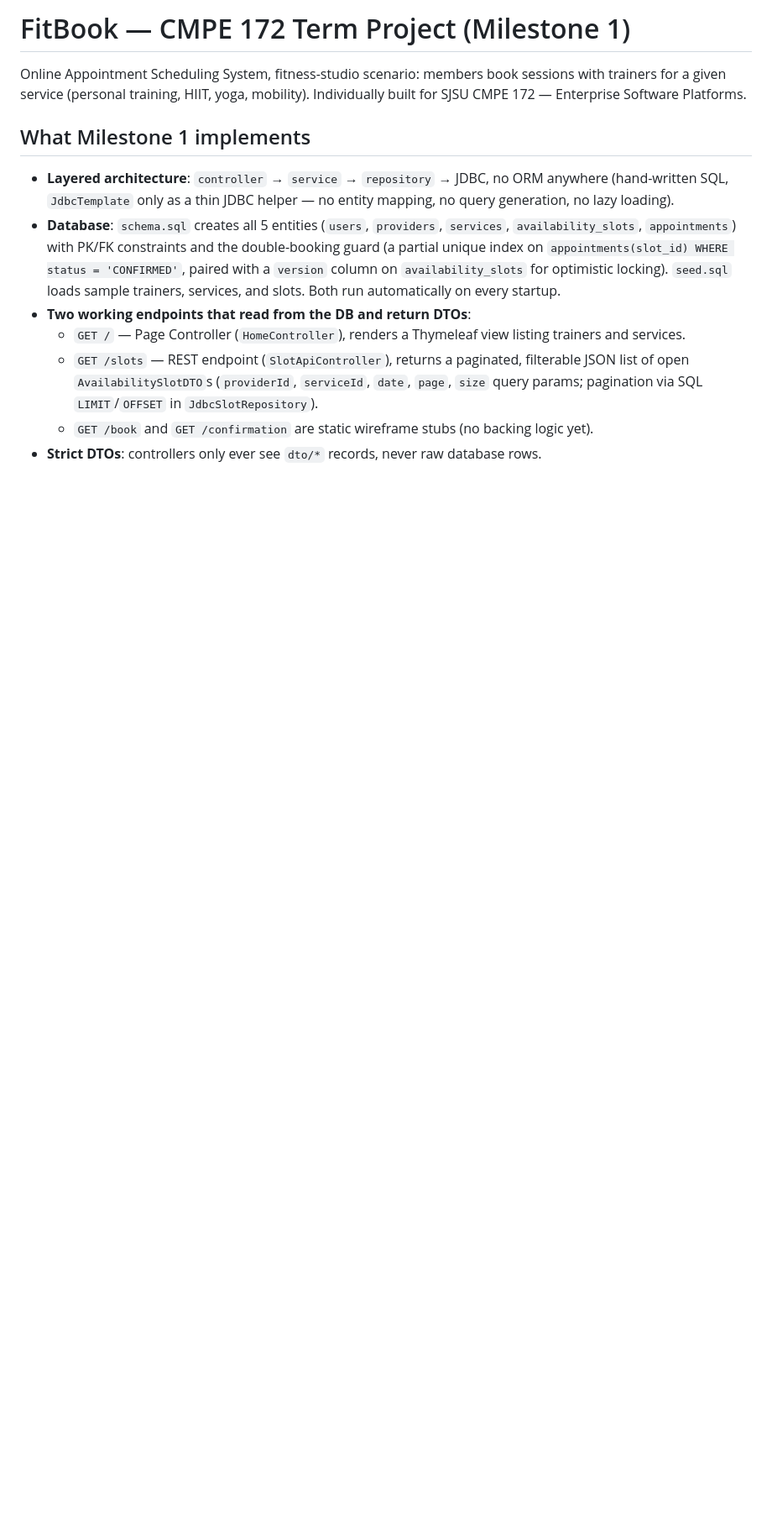
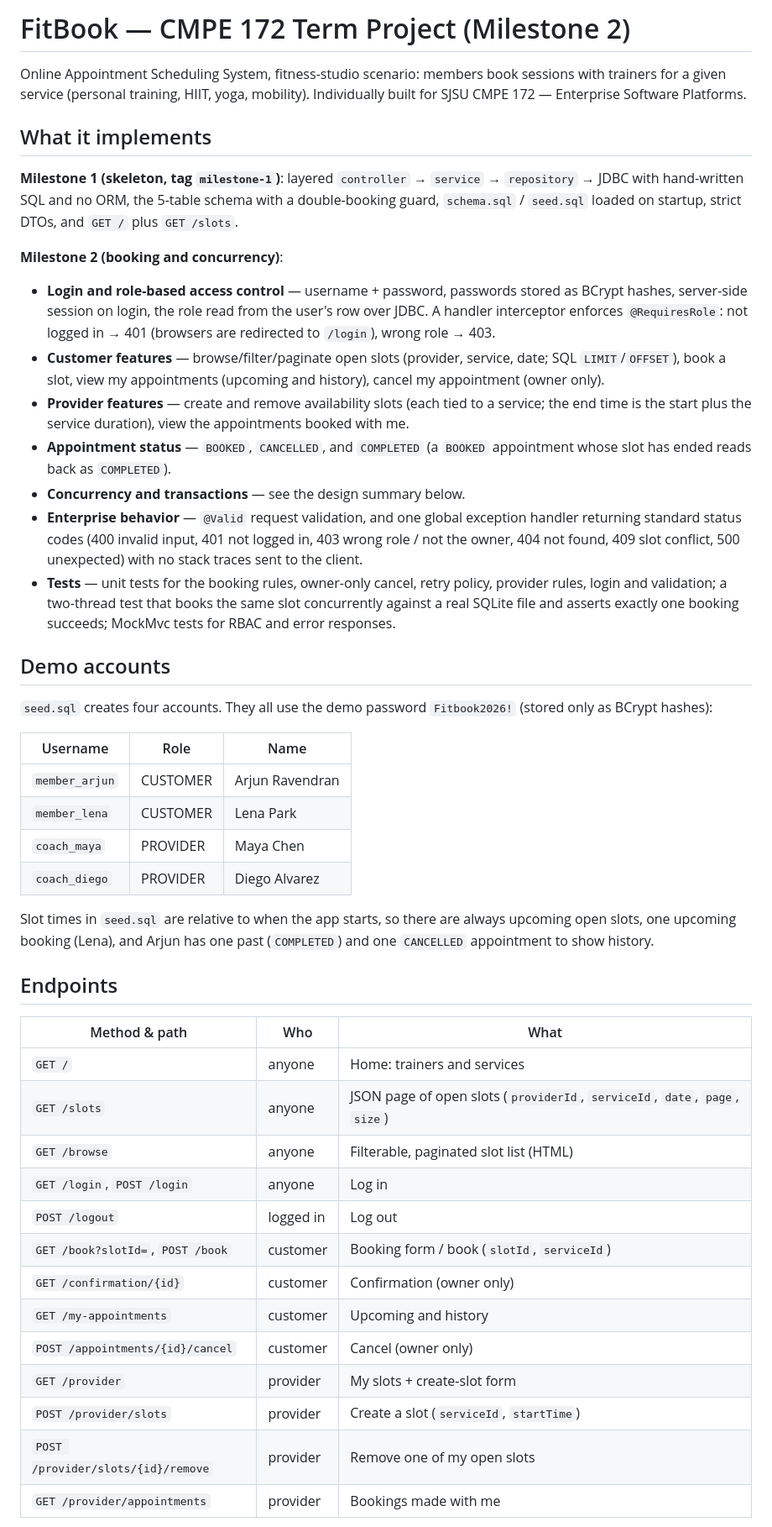
Before and after one commit to araven0845/fitbook, a Markdown page: README.md, the part around one of its changes. Shown at 84% size. GitHub-like rendering; blank space fills up the shorter version.

```diff
--- a/README.md
+++ b/README.md
@@ -1,30 +1,72 @@
-# FitBook — CMPE 172 Term Project (Milestone 1)
+# FitBook — CMPE 172 Term Project (Milestone 2)
 
 Online Appointment Scheduling System, fitness-studio scenario: members book
 sessions with trainers for a given service (personal training, HIIT, yoga,
 mobility). Individually built for SJSU CMPE 172 — Enterprise Software
 Platforms.
 
-## What Milestone 1 implements
+## What it implements
 
-- **Layered architecture**: `controller` → `service` → `repository` → JDBC,
-  no ORM anywhere (hand-written SQL, `JdbcTemplate` only as a thin JDBC
-  helper — no entity mapping, no query generation, no lazy loading).
-- **Database**: `schema.sql` creates all 5 entities (`users`, `providers`,
-  `services`, `availability_slots`, `appointments`) with PK/FK constraints
-  and the double-booking guard (a partial unique index on
-  `appointments(slot_id) WHERE status = 'CONFIRMED'`, paired with a
-  `version` column on `availability_slots` for optimistic locking).
-  `seed.sql` loads sample trainers, services, and slots. Both run
-  automatically on every startup.
-- **Two working endpoints that read from the DB and return DTOs**:
-  - `GET /` — Page Controller (`HomeController`), renders a Thymeleaf view
-    listing trainers and services.
-  - `GET /slots` — REST endpoint (`SlotApiController`), returns a paginated,
-    filterable JSON list of open `AvailabilitySlotDTO`s (`providerId`,
-    `serviceId`, `date`, `page`, `size` query params; pagination via SQL
-    `LIMIT`/`OFFSET` in `JdbcSlotRepository`).
-  - `GET /book` and `GET /confirmation` are static wireframe stubs (no
-    backing logic yet).
-- **Strict DTOs**: controllers only ever see `dto/*` records, never raw
-  database rows.
+**Milestone 1 (skeleton, tag `milestone-1`)**: layered `controller` →
+`service` → `repository` → JDBC with hand-written SQL and no ORM, the 5-table
+schema with a double-booking guard, `schema.sql` / `seed.sql` loaded on
+startup, strict DTOs, and `GET /` plus `GET /slots`.
+
+**Milestone 2 (booking and concurrency)**:
+
+- **Login and role-based access control** — username + password, passwords
+  stored as BCrypt hashes, server-side session on login, the role read from
+  the user's row over JDBC. A handler interceptor enforces `@RequiresRole`:
+  not logged in → 401 (browsers are redirected to `/login`), wrong role → 403.
+- **Customer features** — browse/filter/paginate open slots (provider,
+  service, date; SQL `LIMIT`/`OFFSET`), book a slot, view my appointments
+  (upcoming and history), cancel my appointment (owner only).
+- **Provider features** — create and remove availability slots (each tied to a
+  service; the end time is the start plus the service duration), view the
+  appointments booked with me.
+- **Appointment status** — `BOOKED`, `CANCELLED`, and `COMPLETED` (a `BOOKED`
+  appointment whose slot has ended reads back as `COMPLETED`).
+- **Concurrency and transactions** — see the design summary below.
+- **Enterprise behavior** — `@Valid` request validation, and one global
+  exception handler returning standard status codes (400 invalid input,
+  401 not logged in, 403 wrong role / not the owner, 404 not found, 409 slot
+  conflict, 500 unexpected) with no stack traces sent to the client.
+- **Tests** — unit tests for the booking rules, owner-only cancel, retry
+  policy, provider rules, login and validation; a two-thread test that books
+  the same slot concurrently against a real SQLite file and asserts exactly one
+  booking succeeds; MockMvc tests for RBAC and error responses.
+
+## Demo accounts
+
+`seed.sql` creates four accounts. They all use the demo password
+`Fitbook2026!` (stored only as BCrypt hashes):
+
+| Username        | Role     | Name             |
+|-----------------|----------|------------------|
+| `member_arjun`  | CUSTOMER | Arjun Ravendran  |
+| `member_lena`   | CUSTOMER | Lena Park        |
+| `coach_maya`    | PROVIDER | Maya Chen        |
+| `coach_diego`   | PROVIDER | Diego Alvarez    |
+
+Slot times in `seed.sql` are relative to when the app starts, so there are
+always upcoming open slots, one upcoming booking (Lena), and Arjun has one
+past (`COMPLETED`) and one `CANCELLED` appointment to show history.
+
+## Endpoints
+
+| Method & path                         | Who        | What                                              |
+|---------------------------------------|------------|---------------------------------------------------|
+| `GET /`                               | anyone     | Home: trainers and services                       |
+| `GET /slots`                          | anyone     | JSON page of open slots (`providerId`, `serviceId`, `date`, `page`, `size`) |
+| `GET /browse`                         | anyone     | Filterable, paginated slot list (HTML)            |
+| `GET /login`, `POST /login`           | anyone     | Log in                                            |
+| `POST /logout`                        | logged in  | Log out                                           |
+| `GET /book?slotId=`, `POST /book`     | customer   | Booking form / book (`slotId`, `serviceId`)       |
+| `GET /confirmation/{id}`              | customer   | Confirmation (owner only)                         |
+| `GET /my-appointments`                | customer   | Upcoming and history                              |
+| `POST /appointments/{id}/cancel`      | customer   | Cancel (owner only)                               |
+| `GET /provider`                       | provider   | My slots + create-slot form                       |
+| `POST /provider/slots`                | provider   | Create a slot (`serviceId`, `startTime`)          |
+| `POST /provider/slots/{id}/remove`    | provider   | Remove one of my open slots                       |
+| `GET /provider/appointments`          | provider   | Bookings made with me                             |
+
```
Also changed, not shown: other parts of README.md (+78 -40 lines).
